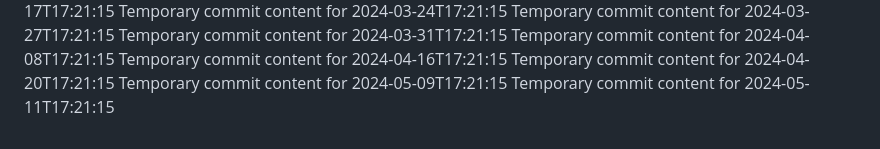
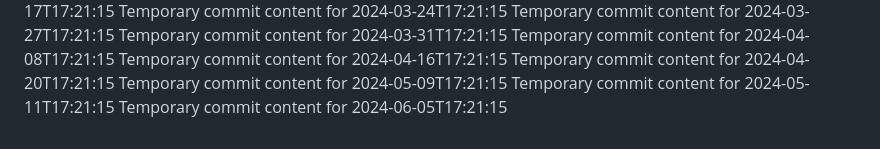
Before and after one commit to vinas1221/repo-742-p, a Markdown page: report.md, the part around the change. GitHub-like rendering.

```diff
--- a/report.md
+++ b/report.md
@@ -71,3 +71,4 @@ Temporary commit content for 2024-04-16T17:21:15
 Temporary commit content for 2024-04-20T17:21:15
 Temporary commit content for 2024-05-09T17:21:15
 Temporary commit content for 2024-05-11T17:21:15
+Temporary commit content for 2024-06-05T17:21:15
```
